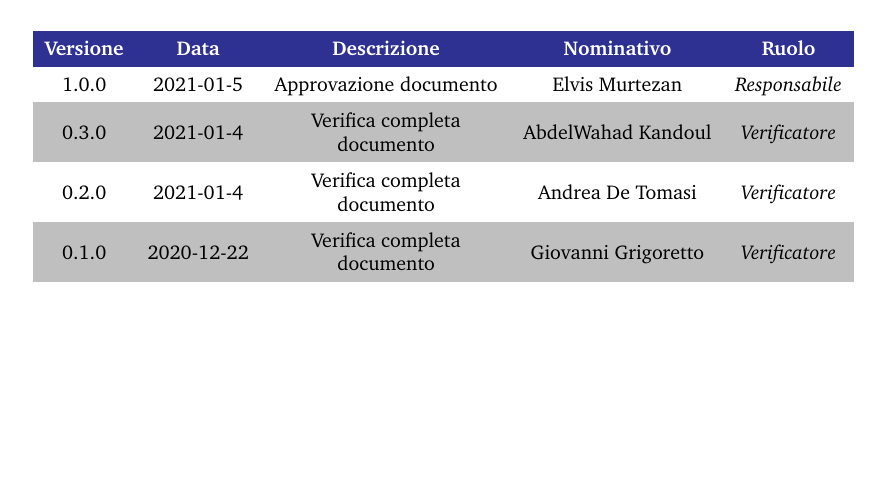
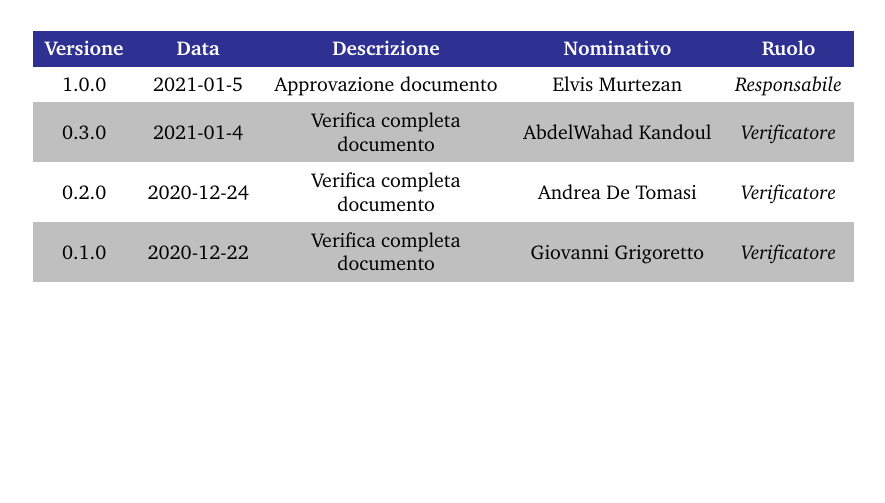
Before and after one commit to Sweleven/Documents, a LaTeX document (DocumentiInterni/NormeDiProgetto/main.tex, which reads DocumentiInterni/NormeDiProgetto/src/RegistroModifiche.tex): part of page 2 of 51, cut so that both start at the same text. Compiled offline with pdfLaTeX.

Commit message:
Modificate date

```diff
--- a/DocumentiInterni/NormeDiProgetto/src/RegistroModifiche.tex
+++ b/DocumentiInterni/NormeDiProgetto/src/RegistroModifiche.tex
@@ -17,7 +17,7 @@
 
         0.3.0                  & 2021-01-4                                       & Verifica completa documento    & AbdelWahad Kandoul & \verificatore{} \\
 
-        0.2.0                  & 2021-01-4                                       & Verifica completa documento   & Andrea De Tomasi & \verificatore{}    \\
+        0.2.0                  & 2020-12-24                                       & Verifica completa documento   & Andrea De Tomasi & \verificatore{}    \\
 
         0.1.0                  & 2020-12-22                                       & Verifica completa documento        & Giovanni Grigoretto & \verificatore{}    \\
     \end{longtable}
```
